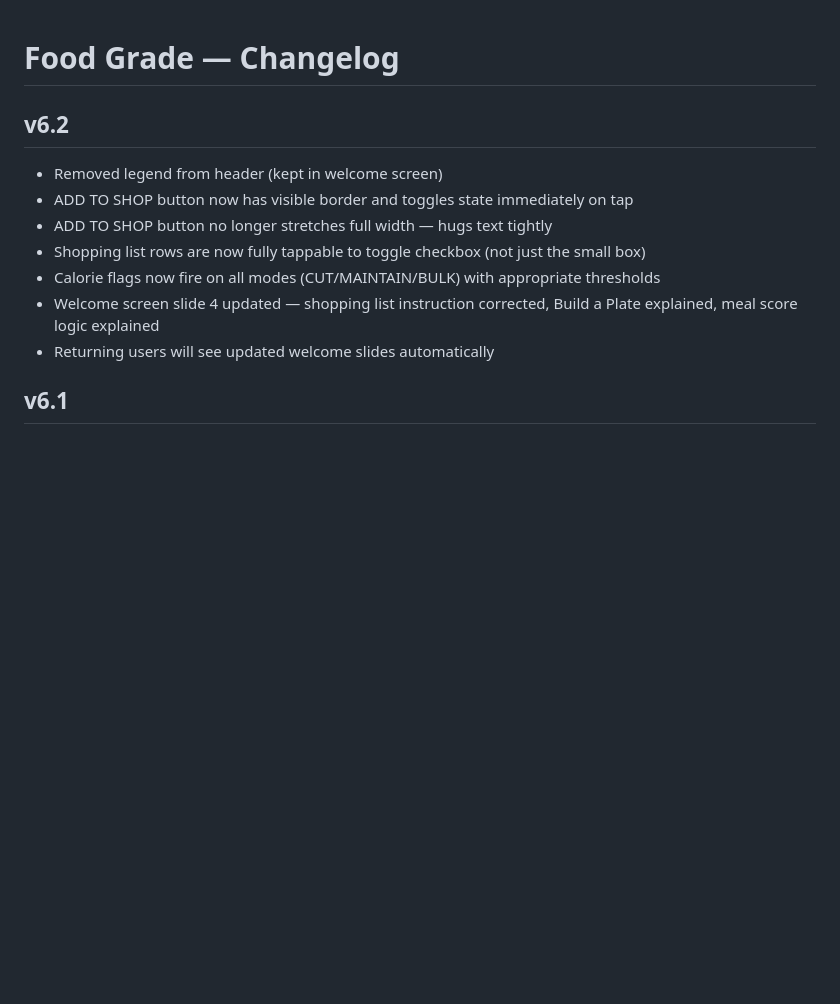
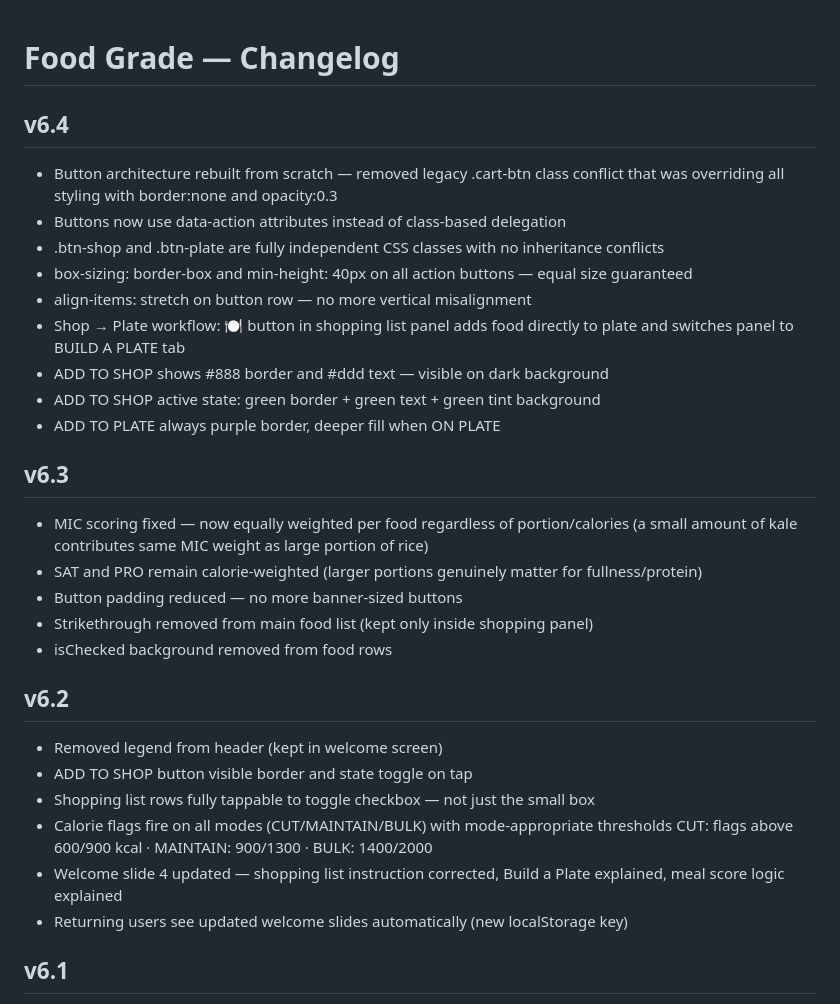
Before and after one commit to khaldoon95/food-grade, a Markdown page: changelog.md, the part around one of its changes. GitHub-like rendering; blank space fills up the shorter version.

```diff
--- a/changelog.md
+++ b/changelog.md
@@ -1,13 +1,36 @@
 # Food Grade — Changelog
+
+
+## v6.4
+- Button architecture rebuilt from scratch — removed legacy .cart-btn class conflict
+  that was overriding all styling with border:none and opacity:0.3
+- Buttons now use data-action attributes instead of class-based delegation
+- .btn-shop and .btn-plate are fully independent CSS classes with no inheritance conflicts
+- box-sizing: border-box and min-height: 40px on all action buttons — equal size guaranteed
+- align-items: stretch on button row — no more vertical misalignment
+- Shop → Plate workflow: 🍽 button in shopping list panel adds food directly to plate
+  and switches panel to BUILD A PLATE tab
+- ADD TO SHOP shows #888 border and #ddd text — visible on dark background
+- ADD TO SHOP active state: green border + green text + green tint background
+- ADD TO PLATE always purple border, deeper fill when ON PLATE
+
+## v6.3
+- MIC scoring fixed — now equally weighted per food regardless of portion/calories
+  (a small amount of kale contributes same MIC weight as large portion of rice)
+- SAT and PRO remain calorie-weighted (larger portions genuinely matter for fullness/protein)
+- Button padding reduced — no more banner-sized buttons
+- Strikethrough removed from main food list (kept only inside shopping panel)
+- isChecked background removed from food rows
 
 ## v6.2
 - Removed legend from header (kept in welcome screen)
-- ADD TO SHOP button now has visible border and toggles state immediately on tap
-- ADD TO SHOP button no longer stretches full width — hugs text tightly
-- Shopping list rows are now fully tappable to toggle checkbox (not just the small box)
-- Calorie flags now fire on all modes (CUT/MAINTAIN/BULK) with appropriate thresholds
-- Welcome screen slide 4 updated — shopping list instruction corrected, Build a Plate explained, meal score logic explained
-- Returning users will see updated welcome slides automatically
+- ADD TO SHOP button visible border and state toggle on tap
+- Shopping list rows fully tappable to toggle checkbox — not just the small box
+- Calorie flags fire on all modes (CUT/MAINTAIN/BULK) with mode-appropriate thresholds
+  CUT: flags above 600/900 kcal · MAINTAIN: 900/1300 · BULK: 1400/2000
+- Welcome slide 4 updated — shopping list instruction corrected, Build a Plate explained,
+  meal score logic explained
+- Returning users see updated welcome slides automatically (new localStorage key)
 
 ## v6.1
 - Build a Plate feature — add foods with S/M/L portions, get calorie-weighted meal score
```
Also changed, not shown: other parts of changelog.md (+1 -0 lines).
